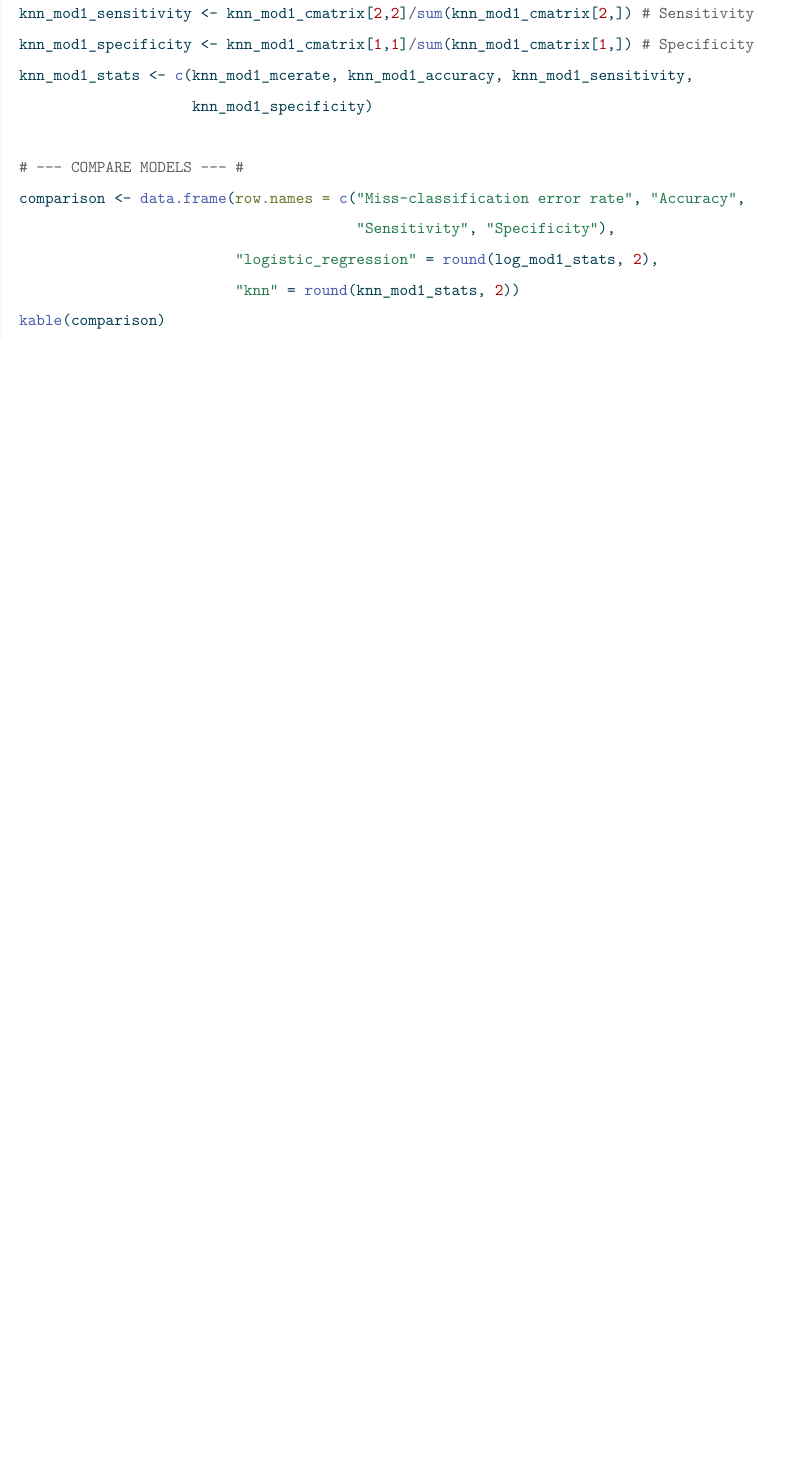
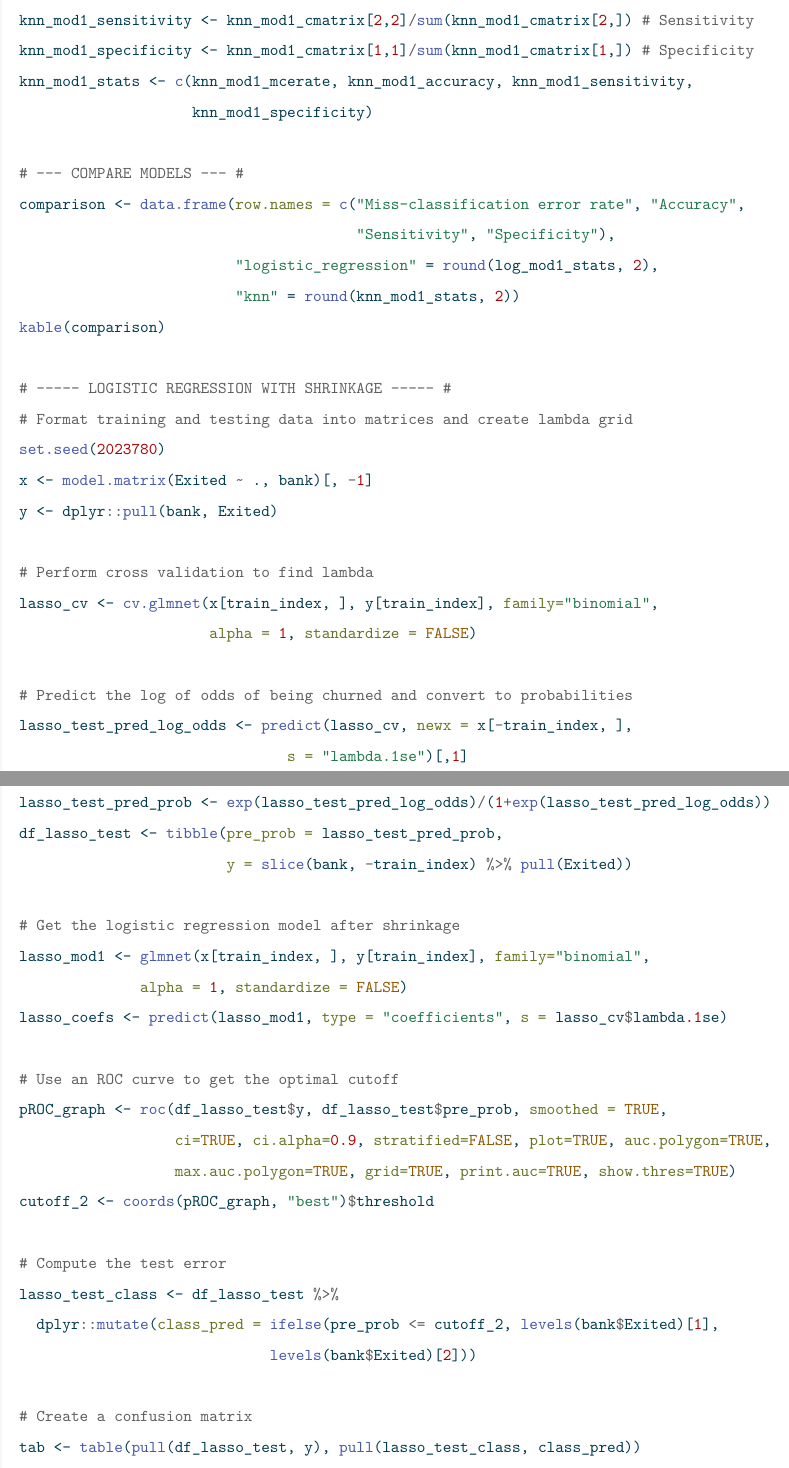
Before and after one commit to PZVivian/School.MSc.STATS780_DataScience, a Quarto document (stats780f23/Assignment 2/A2.qmd): part of page 14 of 15 before the commit and two parts of pages 13 and 14 of 15 after it, the two joined at a grey line, cut so that both start at the same text, the shorter picture padded with empty space. The pictures show the output file stats780f23/Assignment 2/A2.pdf that the author committed with the source.

Commit message:
UPDATE: Added logistic regression with shrinkage code
- Reduced the size of some plots
- Removed some spaces to reduce space used
- Added code that does logistic regression with shrinkage

````diff
--- a/stats780f23/Assignment 2/A2.qmd
+++ b/stats780f23/Assignment 2/A2.qmd
@@ -243,3 +226,39 @@ kable(comparison)
 
 ```
 
+```{r fig-lasso-1, output=FALSE}
+# ----- LOGISTIC REGRESSION WITH SHRINKAGE ----- #
+# Format training and testing data into matrices and create lambda grid
+set.seed(2023780)
+x <- model.matrix(Exited ~ ., bank)[, -1]
+y <- dplyr::pull(bank, Exited)
+
+# Perform cross validation to find lambda
+lasso_cv <- cv.glmnet(x[train_index, ], y[train_index], family="binomial",
+                      alpha = 1, standardize = FALSE)
+
+# Predict the log of odds of being churned and convert to probabilities
+lasso_test_pred_log_odds <- predict(lasso_cv, newx = x[-train_index, ],
+                               s = "lambda.1se")[,1]
+lasso_test_pred_prob <- exp(lasso_test_pred_log_odds)/(1+exp(lasso_test_pred_log_odds))
+df_lasso_test <- tibble(pre_prob = lasso_test_pred_prob,
+                        y = slice(bank, -train_index) %>% pull(Exited))
+
+# Get the logistic regression model after shrinkage
+lasso_mod1 <- glmnet(x[train_index, ], y[train_index], family="binomial",
+              alpha = 1, standardize = FALSE)
+lasso_coefs <- predict(lasso_mod1, type = "coefficients", s = lasso_cv$lambda.1se)
+
+# Use an ROC curve to get the optimal cutoff
+pROC_graph <- roc(df_lasso_test$y, df_lasso_test$pre_prob, smoothed = TRUE,
+                  ci=TRUE, ci.alpha=0.9, stratified=FALSE, plot=TRUE, auc.polygon=TRUE,
+                  max.auc.polygon=TRUE, grid=TRUE, print.auc=TRUE, show.thres=TRUE)
+cutoff_2 <- coords(pROC_graph, "best")$threshold
+
+# Compute the test error
+lasso_test_class <- df_lasso_test %>%
+  dplyr::mutate(class_pred = ifelse(pre_prob <= cutoff_2, levels(bank$Exited)[1],
+                             levels(bank$Exited)[2]))
+
+# Create a confusion matrix
+tab <- table(pull(df_lasso_test, y), pull(lasso_test_class, class_pred))
````
Also changed, not shown: stats780f23/Assignment 2/A2.pdf, stats780f23/Assignment 2/A2.qmd (47 more changed lines).
